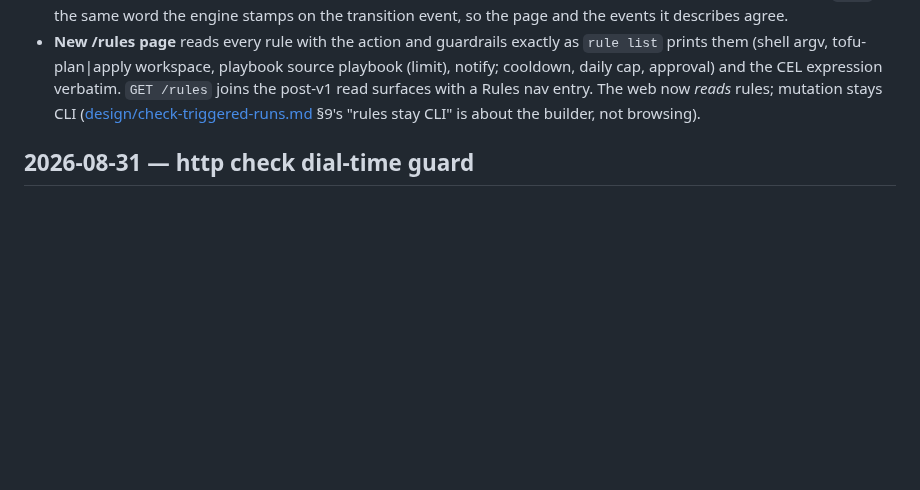
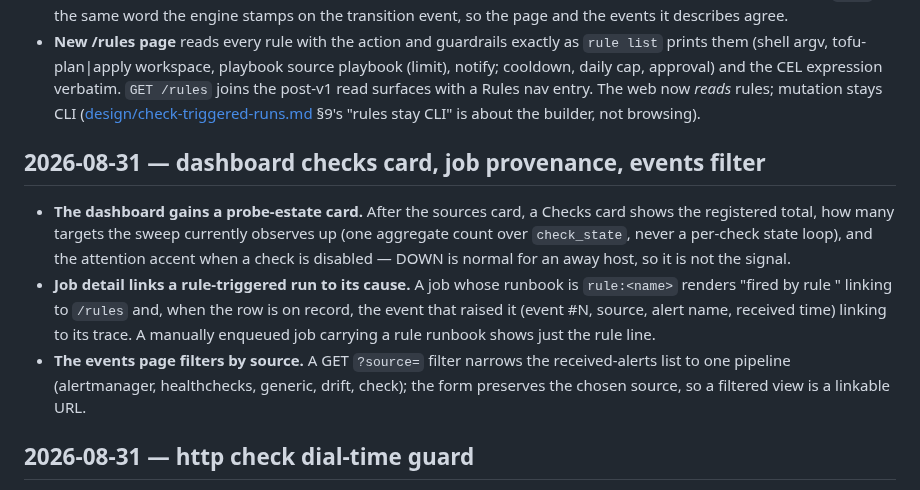
Before and after one commit to agync/exocomp, a Markdown page: docs/log.md, the part around the change. Drawn GitHub-style; blank space fills up the shorter version.

Commit message:
docs(log): dashboard/provenance/events UI
Record the checks card, job-detail trigger provenance, and the
events source filter.

```diff
--- a/docs/log.md
+++ b/docs/log.md
@@ -25,6 +25,23 @@ Newest first.
   Rules nav entry. The web now *reads* rules; mutation stays CLI
   ([design/check-triggered-runs.md](design/check-triggered-runs.md) §9's
   "rules stay CLI" is about the builder, not browsing).
+
+## 2026-08-31 — dashboard checks card, job provenance, events filter
+
+- **The dashboard gains a probe-estate card.** After the sources card, a
+  Checks card shows the registered total, how many targets the sweep currently
+  observes up (one aggregate count over `check_state`, never a per-check state
+  loop), and the attention accent when a check is disabled — DOWN is normal for
+  an away host, so it is not the signal.
+- **Job detail links a rule-triggered run to its cause.** A job whose runbook
+  is `rule:<name>` renders "fired by rule <name>" linking to `/rules` and,
+  when the row is on record, the event that raised it (event #N, source, alert
+  name, received time) linking to its trace. A manually enqueued job carrying
+  a rule runbook shows just the rule line.
+- **The events page filters by source.** A GET `?source=` filter narrows the
+  received-alerts list to one pipeline (alertmanager, healthchecks, generic,
+  drift, check); the form preserves the chosen source, so a filtered view is a
+  linkable URL.
 
 ## 2026-08-31 — http check dial-time guard
 
```
